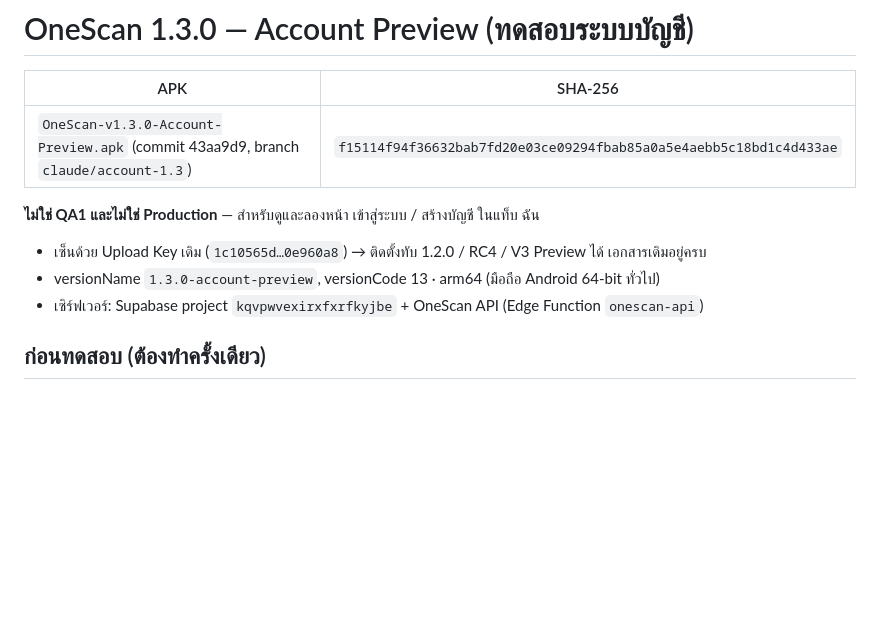
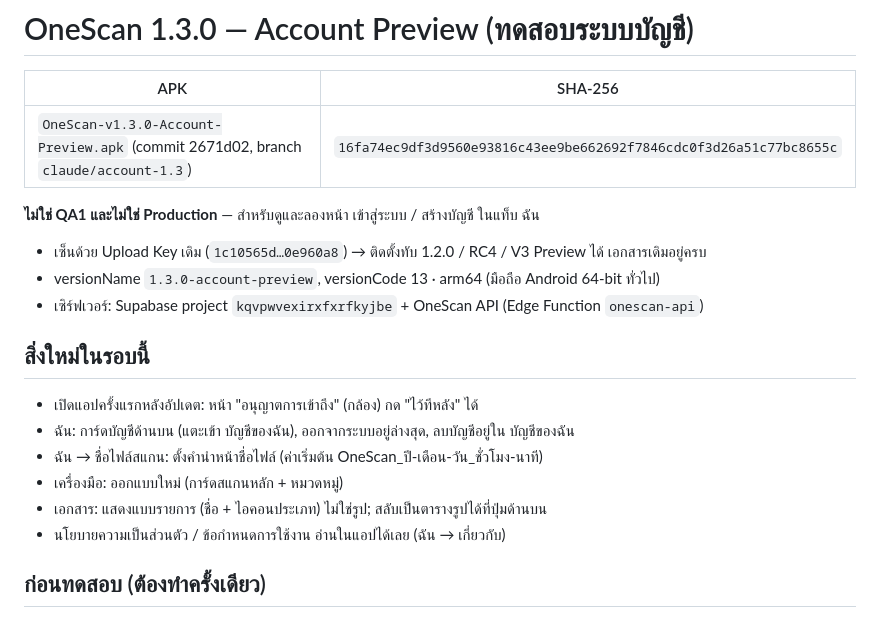
Before and after one commit to bosskorn/ship, a Markdown page: ACCOUNT-PREVIEW-1.3.md, the part around the change. Drawn GitHub-style; blank space fills up the shorter version.

Commit message:
OneScan 1.3.0 Account Preview APK: owner review changes (Me, permissions, Tools, list, file names, legal in-app)
Co-Authored-By: Claude Opus 5.5 <noreply@anthropic.com>
Claude-Session: https://claude.ai/code/session_015TJmVtMpCZc3PbLk1LuqdX

```diff
--- a/ACCOUNT-PREVIEW-1.3.md
+++ b/ACCOUNT-PREVIEW-1.3.md
@@ -2,12 +2,20 @@
 
 | APK | SHA-256 |
 | --- | --- |
-| `OneScan-v1.3.0-Account-Preview.apk` (commit 43aa9d9, branch `claude/account-1.3`) | `f15114f94f36632bab7fd20e03ce09294fbab85a0a5e4aebb5c18bd1c4d433ae` |
+| `OneScan-v1.3.0-Account-Preview.apk` (commit 2671d02, branch `claude/account-1.3`) | `16fa74ec9df3d9560e93816c43ee9be662692f7846cdc0f3d26a51c77bc8655c` |
 
 **ไม่ใช่ QA1 และไม่ใช่ Production** — สำหรับดูและลองหน้า เข้าสู่ระบบ / สร้างบัญชี ในแท็บ ฉัน
 - เซ็นด้วย Upload Key เดิม (`1c10565d…0e960a8`) → ติดตั้งทับ 1.2.0 / RC4 / V3 Preview ได้ เอกสารเดิมอยู่ครบ
 - versionName `1.3.0-account-preview`, versionCode 13 · arm64 (มือถือ Android 64-bit ทั่วไป)
 - เซิร์ฟเวอร์: Supabase project `kqvpwvexirxfxrfkyjbe` + OneScan API (Edge Function `onescan-api`)
+
+## สิ่งใหม่ในรอบนี้
+- เปิดแอปครั้งแรกหลังอัปเดต: หน้า "อนุญาตการเข้าถึง" (กล้อง) กด "ไว้ทีหลัง" ได้
+- ฉัน: การ์ดบัญชีด้านบน (แตะเข้า บัญชีของฉัน), ออกจากระบบอยู่ล่างสุด, ลบบัญชีอยู่ใน บัญชีของฉัน
+- ฉัน → ชื่อไฟล์สแกน: ตั้งคำนำหน้าชื่อไฟล์ (ค่าเริ่มต้น OneScan_ปี-เดือน-วัน_ชั่วโมง-นาที)
+- เครื่องมือ: ออกแบบใหม่ (การ์ดสแกนหลัก + หมวดหมู่)
+- เอกสาร: แสดงแบบรายการ (ชื่อ + ไอคอนประเภท) ไม่ใช่รูป; สลับเป็นตารางรูปได้ที่ปุ่มด้านบน
+- นโยบายความเป็นส่วนตัว / ข้อกำหนดการใช้งาน อ่านในแอปได้เลย (ฉัน → เกี่ยวกับ)
 
 ## ก่อนทดสอบ (ต้องทำครั้งเดียว)
 1. Supabase Dashboard → Authentication → URL Configuration → Redirect URLs → เพิ่ม
```
